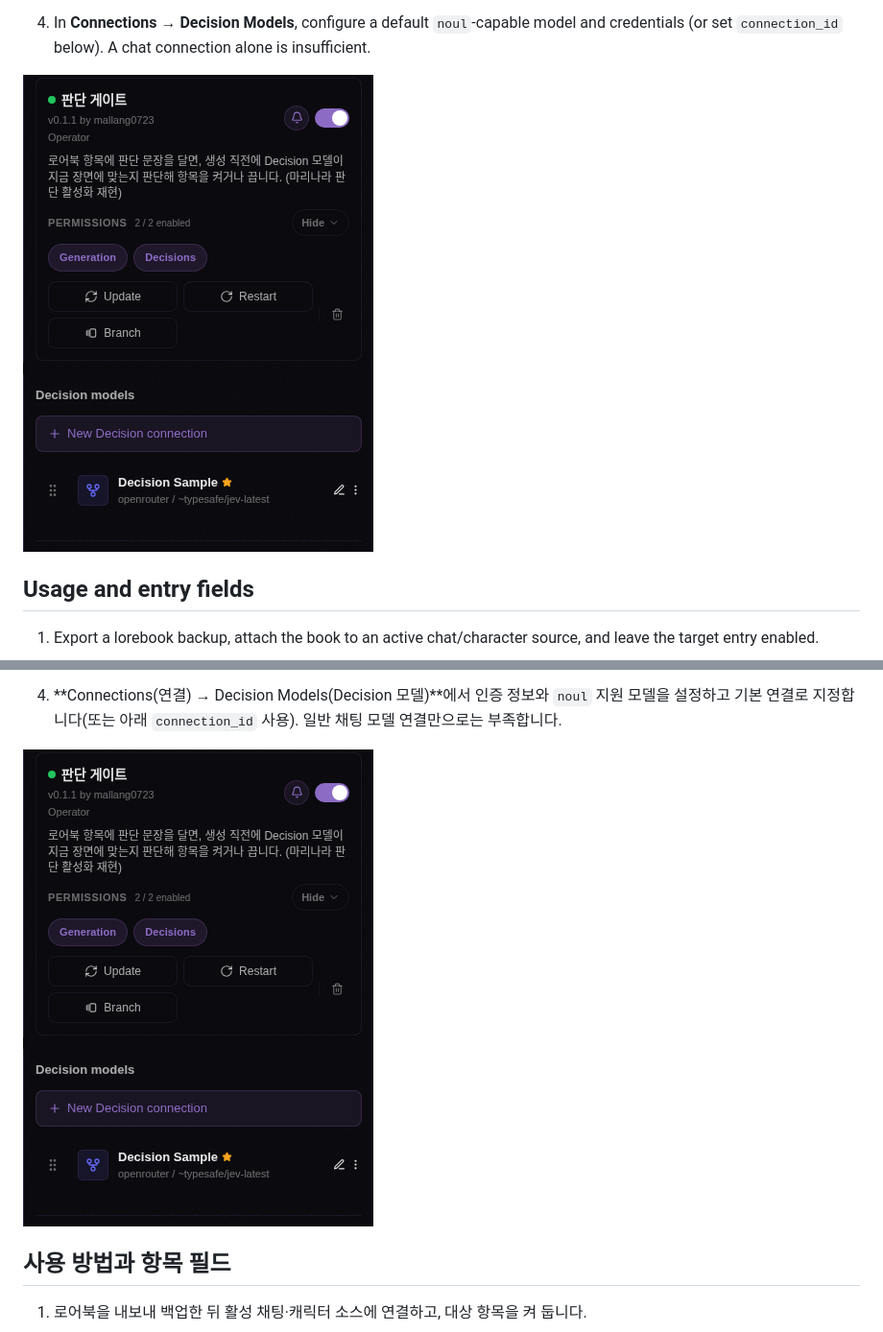
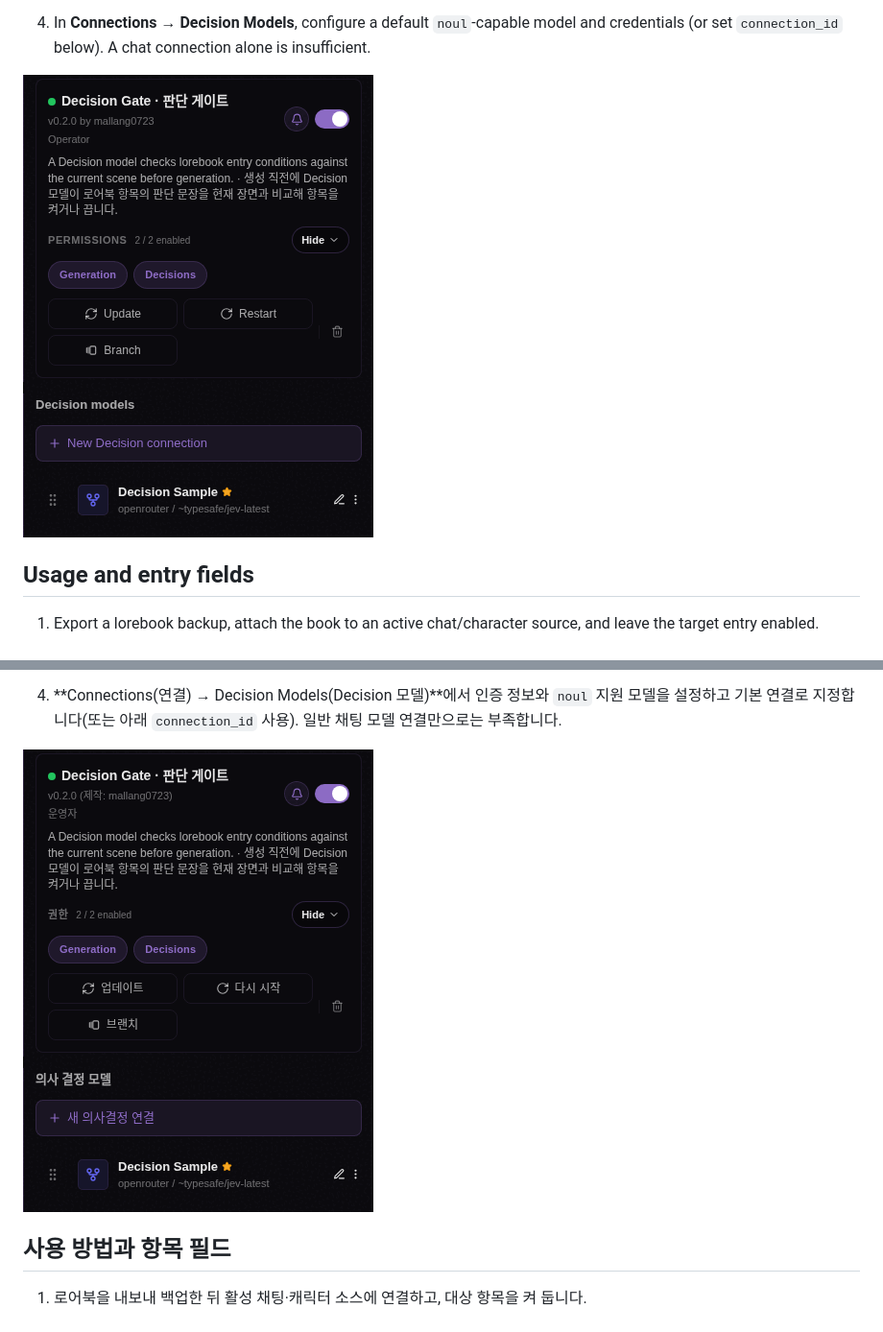
Before and after one commit to mallang0723/LV-DecisionGate, a Markdown page: README.md, 2 parts joined by grey strips. Shown at 96% size. Rendered like a GitHub page; pictures changed too: docs/images/extension-permissions-en.png (added), docs/images/extension-permissions.png.

Commit message:
README: 영어 부분은 영어 화면 스크린샷, 한국어 스크린샷 0.2.0 기준으로 다시

```diff
--- a/README.md
+++ b/README.md
@@ -27,7 +27,7 @@ The API (`spindle.decisions.evaluate`) arrived in commit `6d6a921b` (“Add Type
 3. Enable **Decision Gate · 판단 게이트**. If permissions were granted after startup, disable and re-enable it.
 4. In **Connections → Decision Models**, configure a default `noul`-capable model and credentials (or set `connection_id` below). A chat connection alone is insufficient.
 
-![Decision Gate enabled with generation and decisions permissions, and the Decision models section of Connections](docs/images/extension-permissions.png)
+![Decision Gate enabled with generation and decisions permissions, and the Decision models section of Connections](docs/images/extension-permissions-en.png)
 
 ## Usage and entry fields
 
```
